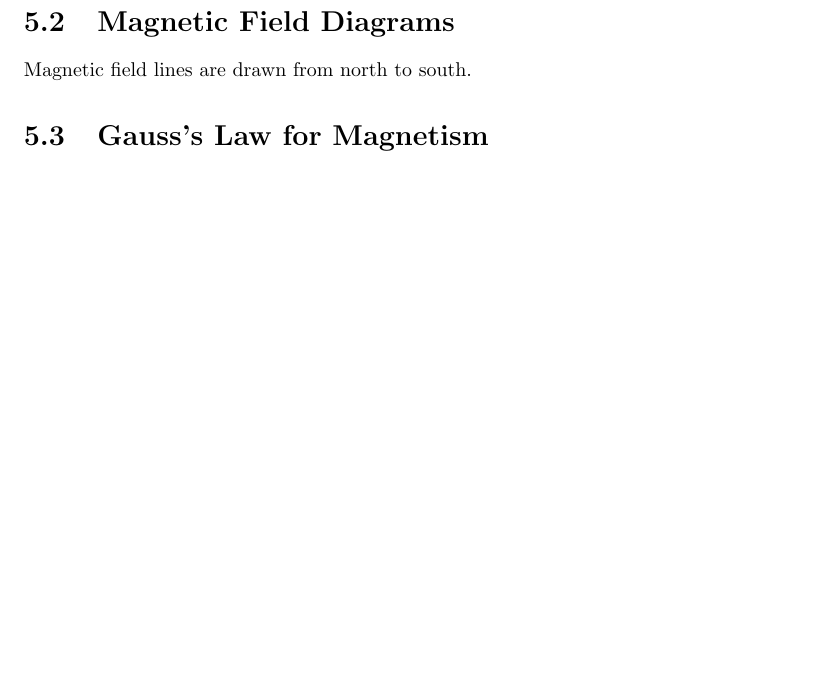
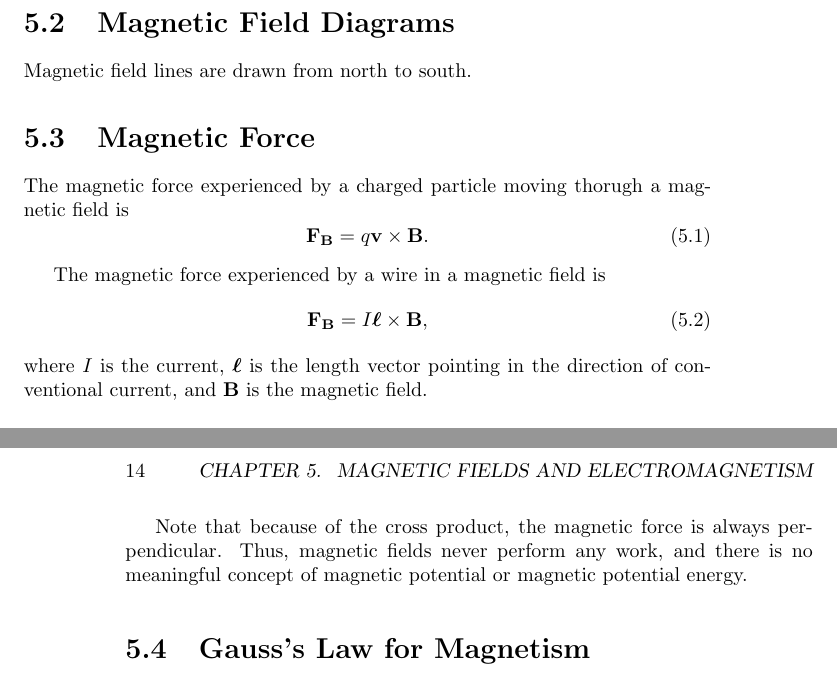
Before and after one commit to Eric2422/physics-notes, a LaTeX thesis (vol2-electricity-and-magnetism-i/vol2-electricity-and-magnetism-i.tex, which reads vol2-electricity-and-magnetism-i/chapters/magnetic-fields-and-electromagnetism.tex): part of page 17 of 25 before the commit and two parts of pages 17 and 18 of 27 after it, the two joined at a grey line, cut so that both start at the same text, the shorter picture padded with empty space. Compiled offline with pdfLaTeX.

Commit message:
Add notes on magnetic force

```diff
--- a/vol2-electricity-and-magnetism-i/chapters/magnetic-fields-and-electromagnetism.tex
+++ b/vol2-electricity-and-magnetism-i/chapters/magnetic-fields-and-electromagnetism.tex
@@ -24,6 +24,29 @@ but I prefer the left-hand rule to keep them separate.
 \section{Magnetic Field Diagrams}
 
 Magnetic field lines are drawn from north to south.
+
+\section{Magnetic Force}
+
+The magnetic force experienced by a charged particle
+moving thorugh a magnetic field is
+\begin{equation}
+    \vecb{F_B} = q \vecb{v} \times \vecb{B}.
+\end{equation}
+
+The magnetic force experienced by a wire in a magnetic field is
+\begin{equation}
+    \vecb{F_B} = I \vecb{\ell} \times \vecb{B},
+\end{equation}
+where \(I\) is the current,
+\(\vecb{\ell}\) is the length vector
+pointing in the direction of conventional current,
+and \(\vecb{B}\) is the magnetic field.
+
+Note that because of the cross product,
+the magnetic force is always perpendicular.
+Thus, magnetic fields never perform any work,
+and there is no meaningful concept of magnetic potential
+or magnetic potential energy.
 
 \section{Gauss's Law for Magnetism}
 
```
